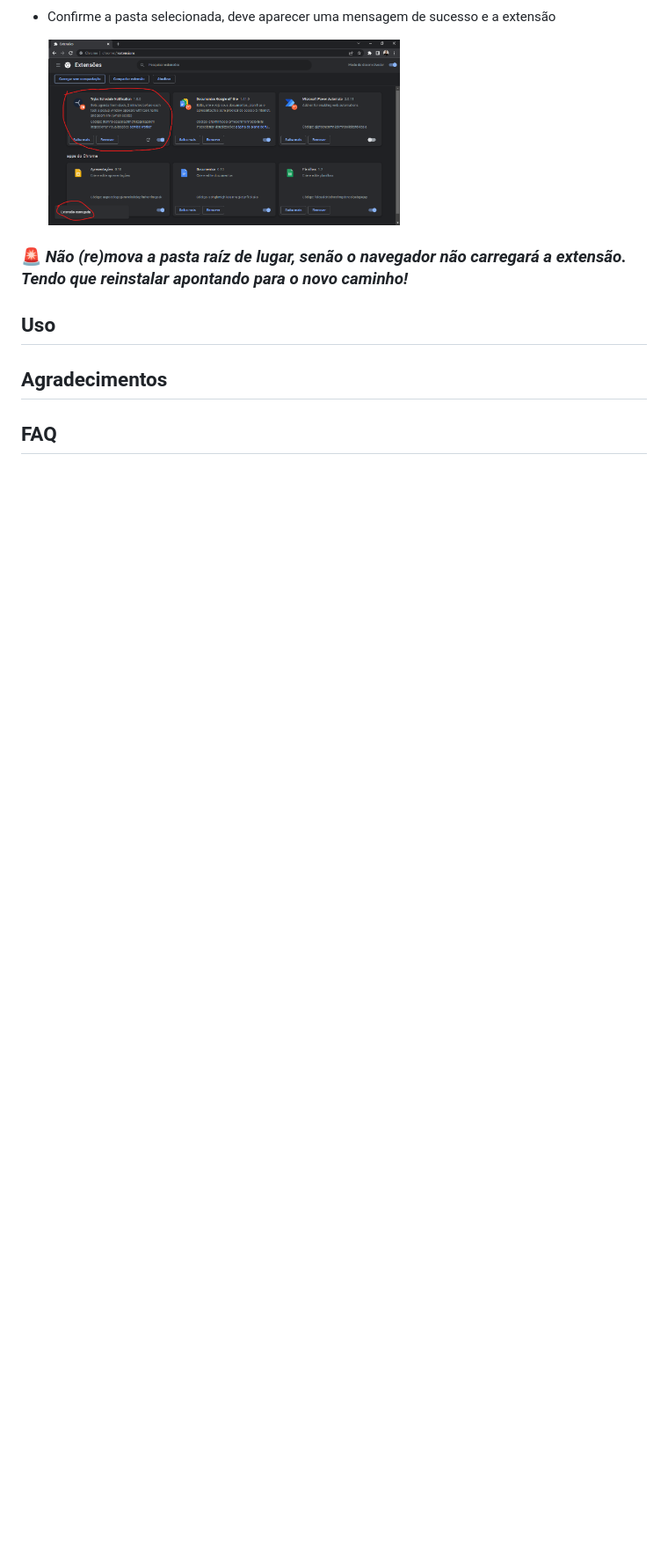
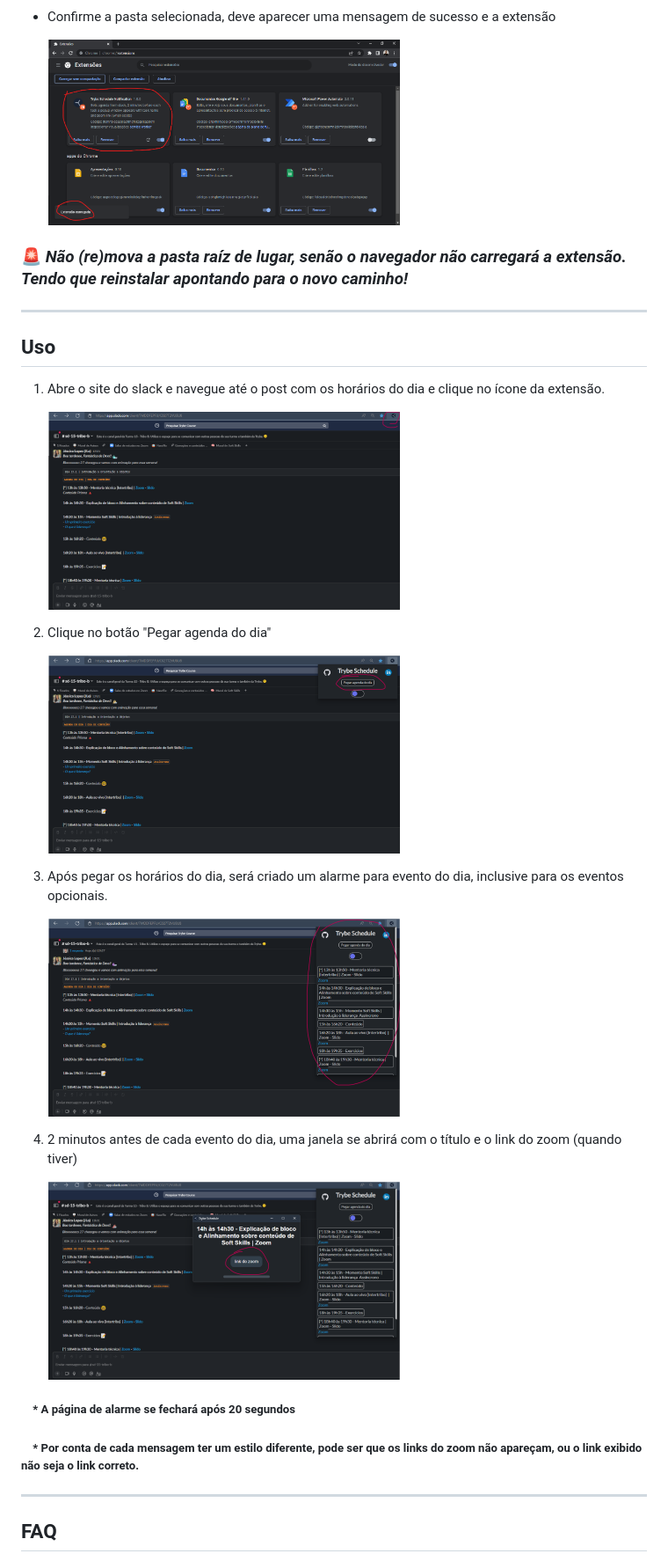
Before and after one commit to pedrobritobr/TrybeScheduleNotification-Extension, a Markdown page: README.md, the part around one of its changes. Shown at 88% size. Drawn GitHub-style; pictures changed too: images/screenshots/use_01_slack.png (added), images/screenshots/use_02_app.png (added), images/screenshots/use_03_schedule.png (added); blank space fills up the shorter version.

Commit message:
:memo: Update README, add images from use of app

```diff
--- a/README.md
+++ b/README.md
@@ -42,6 +46,26 @@ chrome://extensions
 
 ### :rotating_light: ***Não (re)mova a pasta raíz de lugar, senão o navegador não carregará a extensão. Tendo que reinstalar apontando para o novo caminho!***
 
+___
 ## <a id="uso"></a> Uso
-## <a id="agradecimentos"></a> Agradecimentos
+
+1. Abre o site do slack e navegue até o post com os horários do dia e clique no ícone da extensão.
+
+&emsp;&emsp;<img src="./images/screenshots/use_01_slack.png" width="400" alt="slack">
+
+2. Clique no botão "Pegar agenda do dia"
+
+&emsp;&emsp;<img src="./images/screenshots/use_02_app.png" width="400" alt="app">
+
+3. Após pegar os horários do dia, será criado um alarme para evento do dia, inclusive para os eventos opcionais.
+
+&emsp;&emsp;<img src="./images/screenshots/use_03_schedule.png" width="400" alt="schedule">
+
+4. 2 minutos antes de cada evento do dia, uma janela se abrirá com o título e o link do zoom (quando tiver)
+
+&emsp;&emsp;<img src="./images/screenshots/use_04_notification.png" width="400" alt="notification">
+
+##### &emsp;* A página de alarme se fechará após 20 segundos
+##### &emsp;* Por conta de cada mensagem ter um estilo diferente, pode ser que os links do zoom não apareçam, ou o link exibido não seja o link correto.
+___
 ## <a id="faq"></a> FAQ
```
Also changed, not shown: other parts of README.md (+31 -2 lines).
